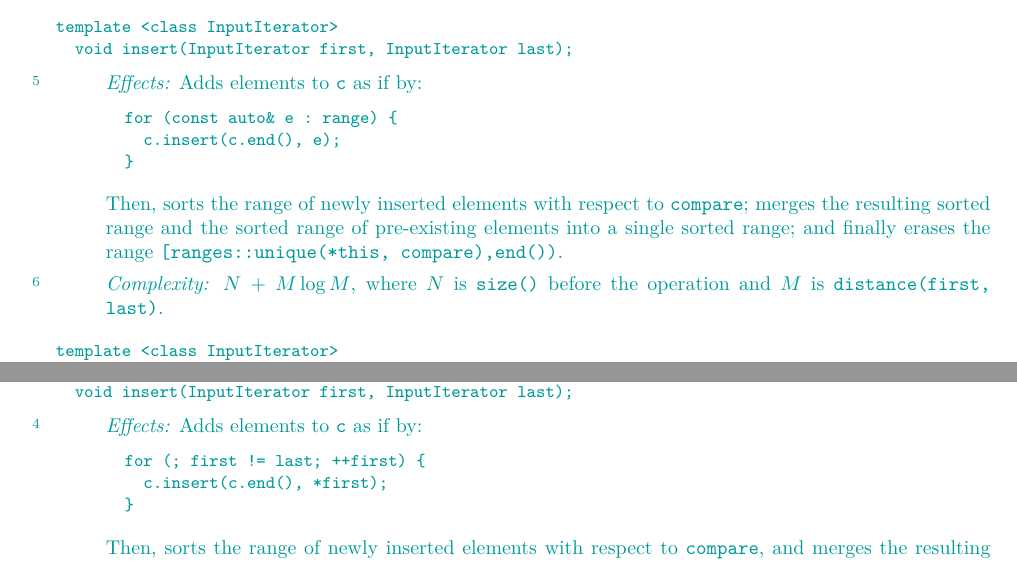
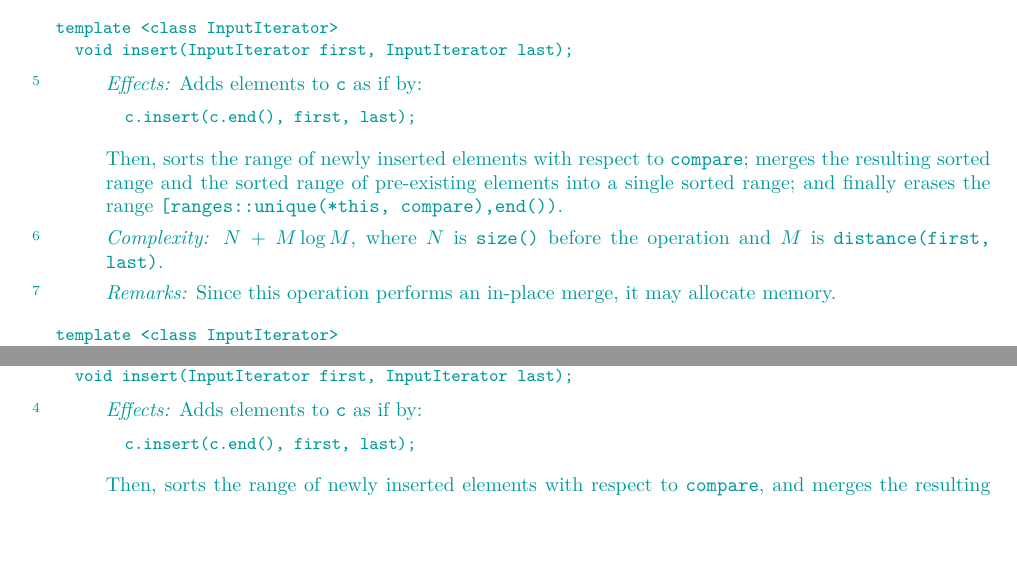
Before and after one commit to tzlaine/flat_map, a LaTeX book (paper/paper.tex, which reads paper/containers-lib.tex): two parts of pages 11 and 18 of 21, joined at a grey line, cut so that both start at the same text, the shorter picture padded with empty space. Compiled offline with pdfLaTeX.

Commit message:
Add remark about the possibility of memory allocation to all operations that do in-place merges.

```diff
--- a/paper/containers-lib.tex
+++ b/paper/containers-lib.tex
@@ -566,9 +566,7 @@ template <class InputIterator>
 \pnum
 \effects Adds elements to \tcode{c} as if by:
 \begin{codeblock}
-for (const auto& e : range) {
-  c.insert(c.end(), e);
-}
+c.insert(c.end(), first, last);
 \end{codeblock}
 Then, sorts the range of newly inserted elements with respect
 to \tcode{compare}; merges the resulting sorted range and the sorted
@@ -579,6 +577,10 @@ the range \range{ranges::unique(*this, compare)}{end()}.
 \complexity
 $N$ + $M \log M$, where $N$ is \tcode{size()} before the operation and $M$
 is \tcode{distance(first, last)}.
+
+\pnum
+\remarks
+Since this operation performs an in-place merge, it may allocate memory.
 \end{itemdescr}
 
 \indexlibrarymember{insert}{flatset}%
@@ -1089,9 +1095,7 @@ template <class InputIterator>
 \pnum
 \effects Adds elements to \tcode{c} as if by:
 \begin{codeblock}
-for (; first != last; ++first) {
-  c.insert(c.end(), *first);
-}
+c.insert(c.end(), first, last);
 \end{codeblock}
 Then, sorts the range of newly inserted elements with respect to \tcode{compare},
 and merges the resulting sorted range and the sorted range of pre-existing
```
Also changed, not shown: paper/containers-lib.tex (4 more changed lines).
